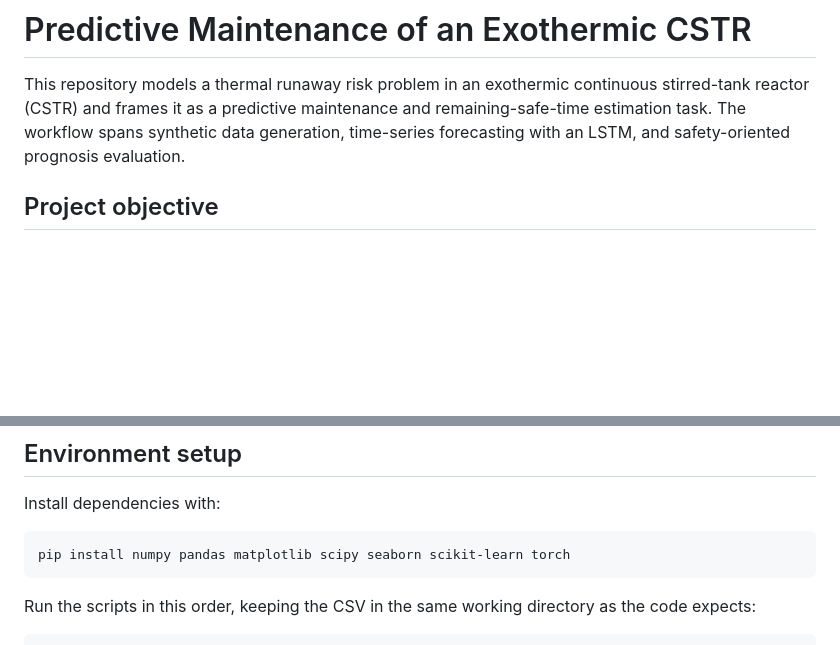
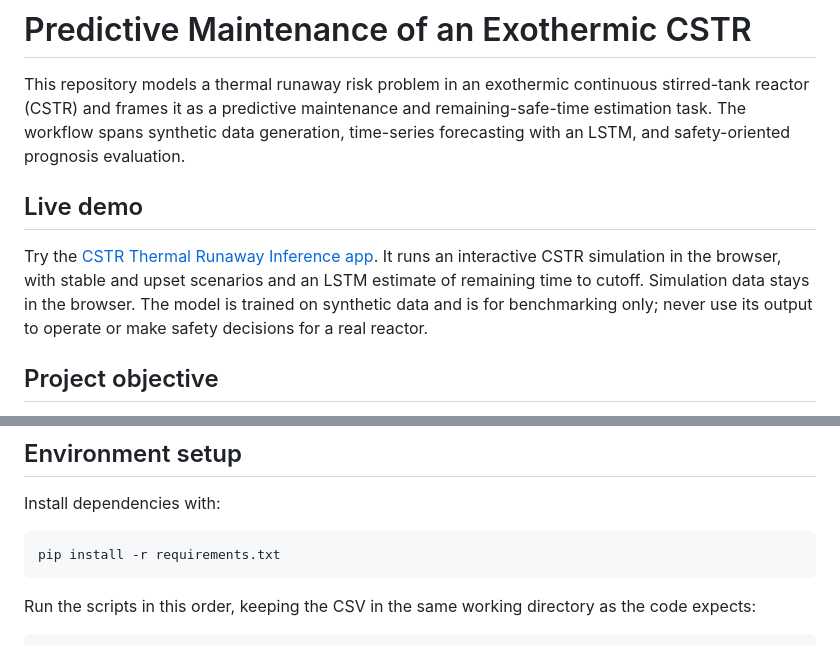
Before and after one commit to phantom-712/Predictive-Maintenance-of-Exothermic-CSTR, a Markdown page: README.md, 2 parts joined by grey strips. GitHub-like rendering; blank space fills up the shorter version.

Commit message:
Document live CSTR demo

````diff
--- a/README.md
+++ b/README.md
@@ -1,6 +1,10 @@
 # Predictive Maintenance of an Exothermic CSTR
 
 This repository models a thermal runaway risk problem in an exothermic continuous stirred-tank reactor (CSTR) and frames it as a predictive maintenance and remaining-safe-time estimation task. The workflow spans synthetic data generation, time-series forecasting with an LSTM, and safety-oriented prognosis evaluation.
+
+## Live demo
+
+Try the [CSTR Thermal Runaway Inference app](https://umid5-cstr-thermal-runaway-inference.static.hf.space/index.html). It runs an interactive CSTR simulation in the browser, with stable and upset scenarios and an LSTM estimate of remaining time to cutoff. Simulation data stays in the browser. The model is trained on synthetic data and is for benchmarking only; never use its output to operate or make safety decisions for a real reactor.
 
 ## Project objective
 
@@ -145,7 +149,7 @@ The `plots/` directory contains exploratory visuals such as:
 Install dependencies with:
 
 ```bash
-pip install numpy pandas matplotlib scipy seaborn scikit-learn torch
+pip install -r requirements.txt
 ```
 
 Run the scripts in this order, keeping the CSV in the same working directory as the code expects:
````
